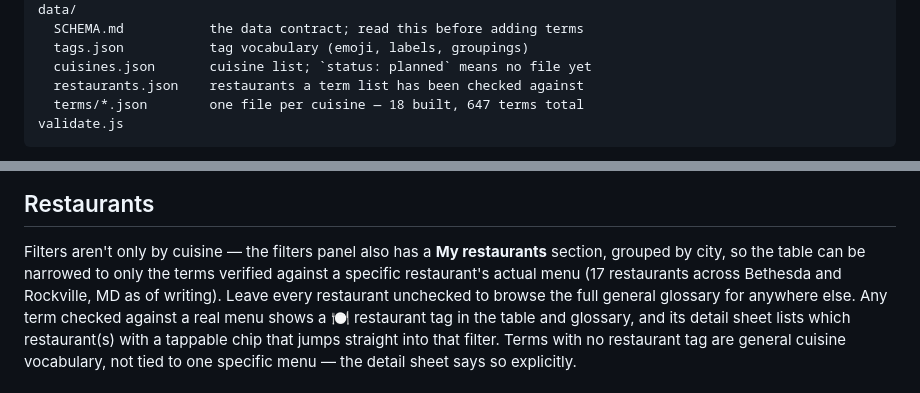
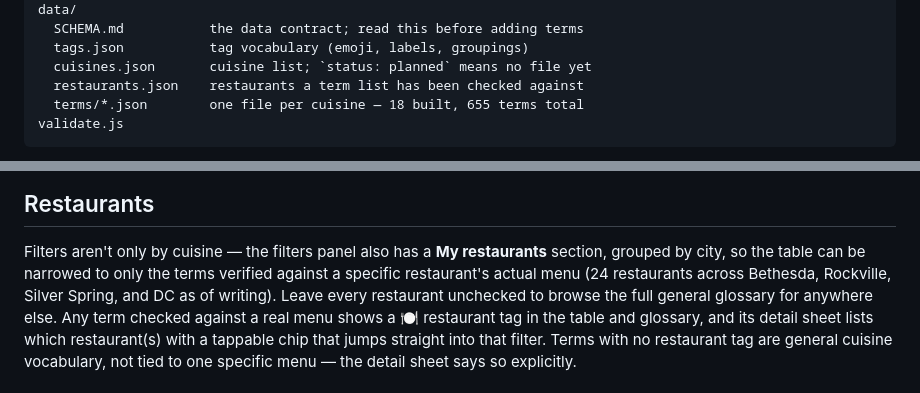
Before and after one commit to efrankl4/menu-decoder, a Markdown page: README.md, 2 parts joined by grey strips. GitHub-like rendering.

Commit message:
Correct stale term and restaurant counts in README
Co-Authored-By: Claude Opus 5 <noreply@anthropic.com>

````diff
--- a/README.md
+++ b/README.md
@@ -41,7 +41,7 @@ data/
   tags.json           tag vocabulary (emoji, labels, groupings)
   cuisines.json       cuisine list; `status: planned` means no file yet
   restaurants.json    restaurants a term list has been checked against
-  terms/*.json        one file per cuisine — 18 built, 647 terms total
+  terms/*.json        one file per cuisine — 18 built, 655 terms total
 validate.js
 ```
 
@@ -91,7 +91,7 @@ than HTML5 drag-and-drop, so it works on touch as well as with a mouse.
 
 Filters aren't only by cuisine — the filters panel also has a **My restaurants** section,
 grouped by city, so the table can be narrowed to only the terms verified against a specific
-restaurant's actual menu (17 restaurants across Bethesda and Rockville, MD as of writing).
+restaurant's actual menu (24 restaurants across Bethesda, Rockville, Silver Spring, and DC as of writing).
 Leave every restaurant unchecked to browse the full general glossary for anywhere else.
 Any term checked against a real menu shows a 🍽 restaurant tag in the table and glossary,
 and its detail sheet lists which restaurant(s) with a tappable chip that jumps straight
````
